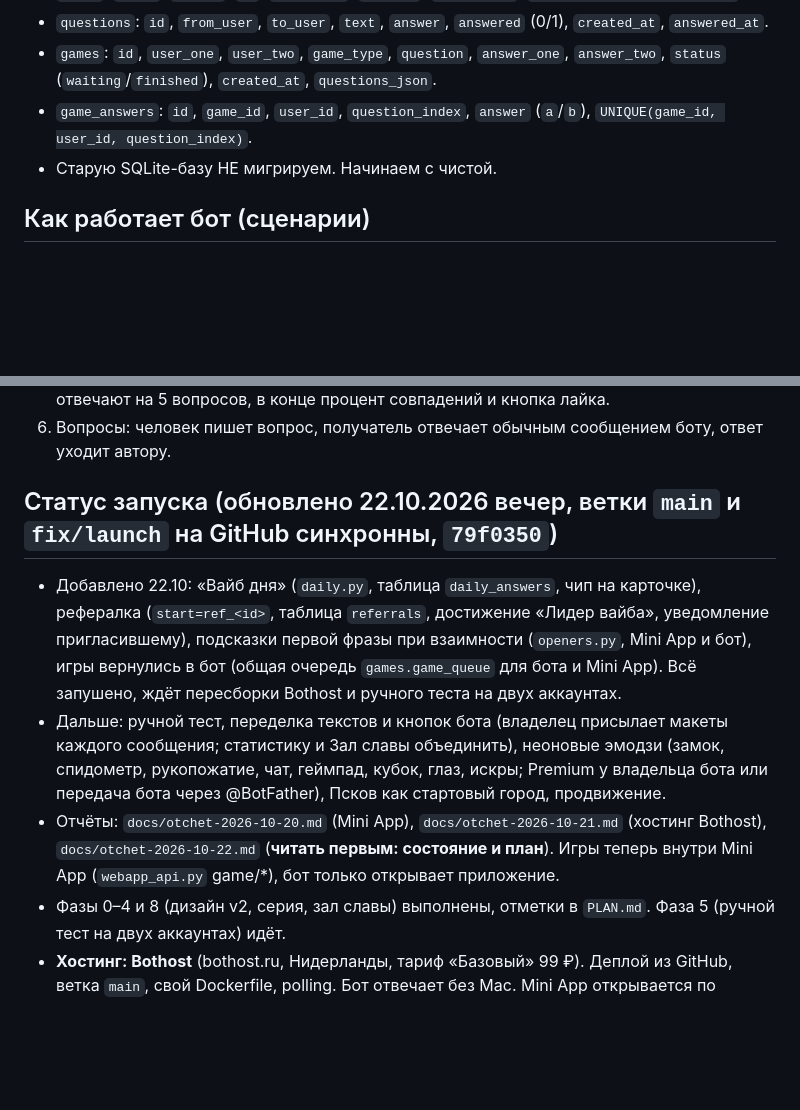
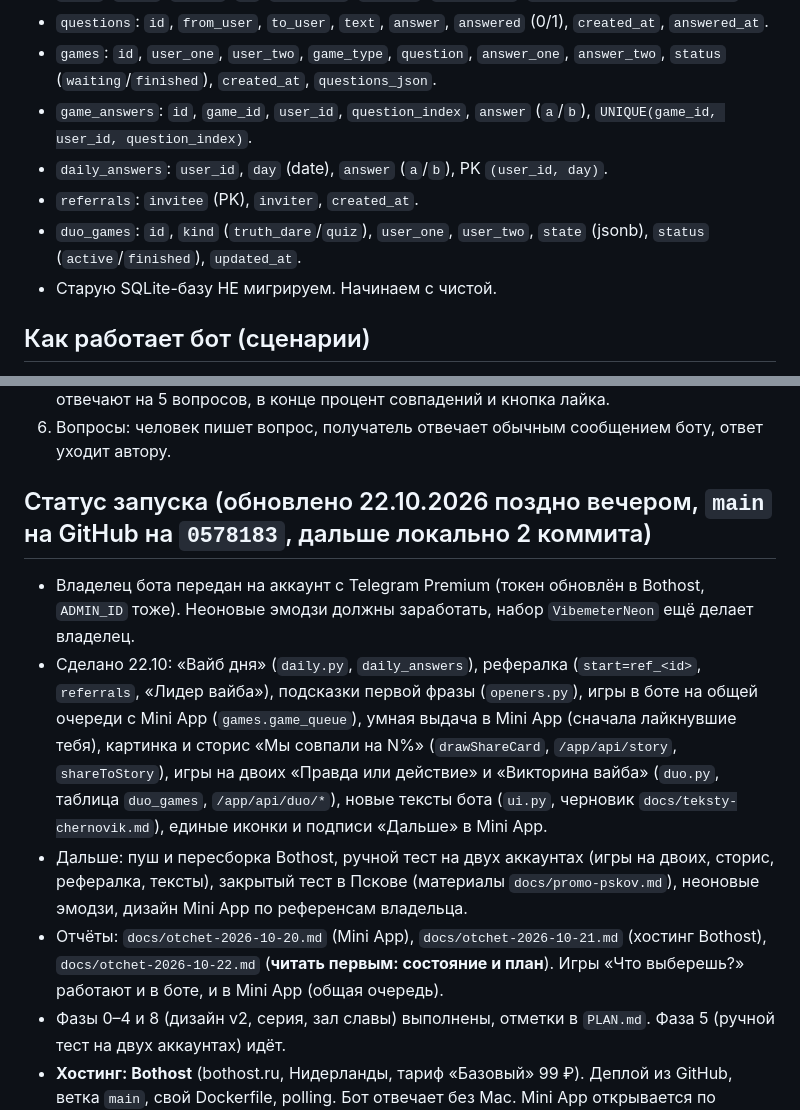
Before and after one commit to koovarem-byte/vibemeter, a Markdown page: CLAUDE.md, 2 parts joined by grey strips. GitHub-like rendering; blank space fills up the shorter version.

Commit message:
CLAUDE: статус и новые таблицы
Co-Authored-By: Claude Sonnet 5.5 <noreply@anthropic.com>

```diff
--- a/CLAUDE.md
+++ b/CLAUDE.md
@@ -55,6 +55,9 @@
 - `questions`: `id`, `from_user`, `to_user`, `text`, `answer`, `answered` (0/1), `created_at`, `answered_at`.
 - `games`: `id`, `user_one`, `user_two`, `game_type`, `question`, `answer_one`, `answer_two`, `status` (`waiting`/`finished`), `created_at`, `questions_json`.
 - `game_answers`: `id`, `game_id`, `user_id`, `question_index`, `answer` (`a`/`b`), `UNIQUE(game_id, user_id, question_index)`.
+- `daily_answers`: `user_id`, `day` (date), `answer` (`a`/`b`), PK `(user_id, day)`.
+- `referrals`: `invitee` (PK), `inviter`, `created_at`.
+- `duo_games`: `id`, `kind` (`truth_dare`/`quiz`), `user_one`, `user_two`, `state` (jsonb), `status` (`active`/`finished`), `updated_at`.
 - Старую SQLite-базу НЕ мигрируем. Начинаем с чистой.
 
 ## Как работает бот (сценарии)
@@ -65,10 +68,11 @@
 5. «Вайб-игры»: очередь в памяти (`waiting_players`), два человека одной возрастной группы отвечают на 5 вопросов, в конце процент совпадений и кнопка лайка.
 6. Вопросы: человек пишет вопрос, получатель отвечает обычным сообщением боту, ответ уходит автору.
 
-## Статус запуска (обновлено 22.10.2026 вечер, ветки `main` и `fix/launch` на GitHub синхронны, `79f0350`)
-- Добавлено 22.10: «Вайб дня» (`daily.py`, таблица `daily_answers`, чип на карточке), рефералка (`start=ref_<id>`, таблица `referrals`, достижение «Лидер вайба», уведомление пригласившему), подсказки первой фразы при взаимности (`openers.py`, Mini App и бот), игры вернулись в бот (общая очередь `games.game_queue` для бота и Mini App). Всё запушено, ждёт пересборки Bothost и ручного теста на двух аккаунтах.
-- Дальше: ручной тест, переделка текстов и кнопок бота (владелец присылает макеты каждого сообщения; статистику и Зал славы объединить), неоновые эмодзи (замок, спидометр, рукопожатие, чат, геймпад, кубок, глаз, искры; Premium у владельца бота или передача бота через @BotFather), Псков как стартовый город, продвижение.
-- Отчёты: `docs/otchet-2026-10-20.md` (Mini App), `docs/otchet-2026-10-21.md` (хостинг Bothost), `docs/otchet-2026-10-22.md` (**читать первым: состояние и план**). Игры теперь внутри Mini App (`webapp_api.py` game/*), бот только открывает приложение.
+## Статус запуска (обновлено 22.10.2026 поздно вечером, `main` на GitHub на `0578183`, дальше локально 2 коммита)
+- Владелец бота передан на аккаунт с Telegram Premium (токен обновлён в Bothost, `ADMIN_ID` тоже). Неоновые эмодзи должны заработать, набор `VibemeterNeon` ещё делает владелец.
+- Сделано 22.10: «Вайб дня» (`daily.py`, `daily_answers`), рефералка (`start=ref_<id>`, `referrals`, «Лидер вайба»), подсказки первой фразы (`openers.py`), игры в боте на общей очереди с Mini App (`games.game_queue`), умная выдача в Mini App (сначала лайкнувшие тебя), картинка и сторис «Мы совпали на N%» (`drawShareCard`, `/app/api/story`, `shareToStory`), игры на двоих «Правда или действие» и «Викторина вайба» (`duo.py`, таблица `duo_games`, `/app/api/duo/*`), новые тексты бота (`ui.py`, черновик `docs/teksty-chernovik.md`), единые иконки и подписи «Дальше» в Mini App.
+- Дальше: пуш и пересборка Bothost, ручной тест на двух аккаунтах (игры на двоих, сторис, рефералка, тексты), закрытый тест в Пскове (материалы `docs/promo-pskov.md`), неоновые эмодзи, дизайн Mini App по референсам владельца.
+- Отчёты: `docs/otchet-2026-10-20.md` (Mini App), `docs/otchet-2026-10-21.md` (хостинг Bothost), `docs/otchet-2026-10-22.md` (**читать первым: состояние и план**). Игры «Что выберешь?» работают и в боте, и в Mini App (общая очередь).
 - Фазы 0–4 и 8 (дизайн v2, серия, зал славы) выполнены, отметки в `PLAN.md`. Фаза 5 (ручной тест на двух аккаунтах) идёт.
 - **Хостинг: Bothost** (bothost.ru, Нидерланды, тариф «Базовый» 99 ₽). Деплой из GitHub, ветка `main`, свой Dockerfile, polling. Бот отвечает без Mac. Mini App открывается по `https://bot-1792585895-2044-artemiy00770.bothost.tech/app/` (проверено curl: 200, API без подписи 401). Состояние и план для новой сессии: `docs/otchet-2026-10-22.md`. Локально бота запускать только при выключенном боте на Bothost (один токен).
 - Скрипты деплоя на VPS готовы: `deploy/deploy.sh IP` (копирует закоммиченный код), `deploy/setup_server.sh` (Python, venv, секреты в `/etc/vibemeter/env`, служба systemd `vibemeter`).
```
